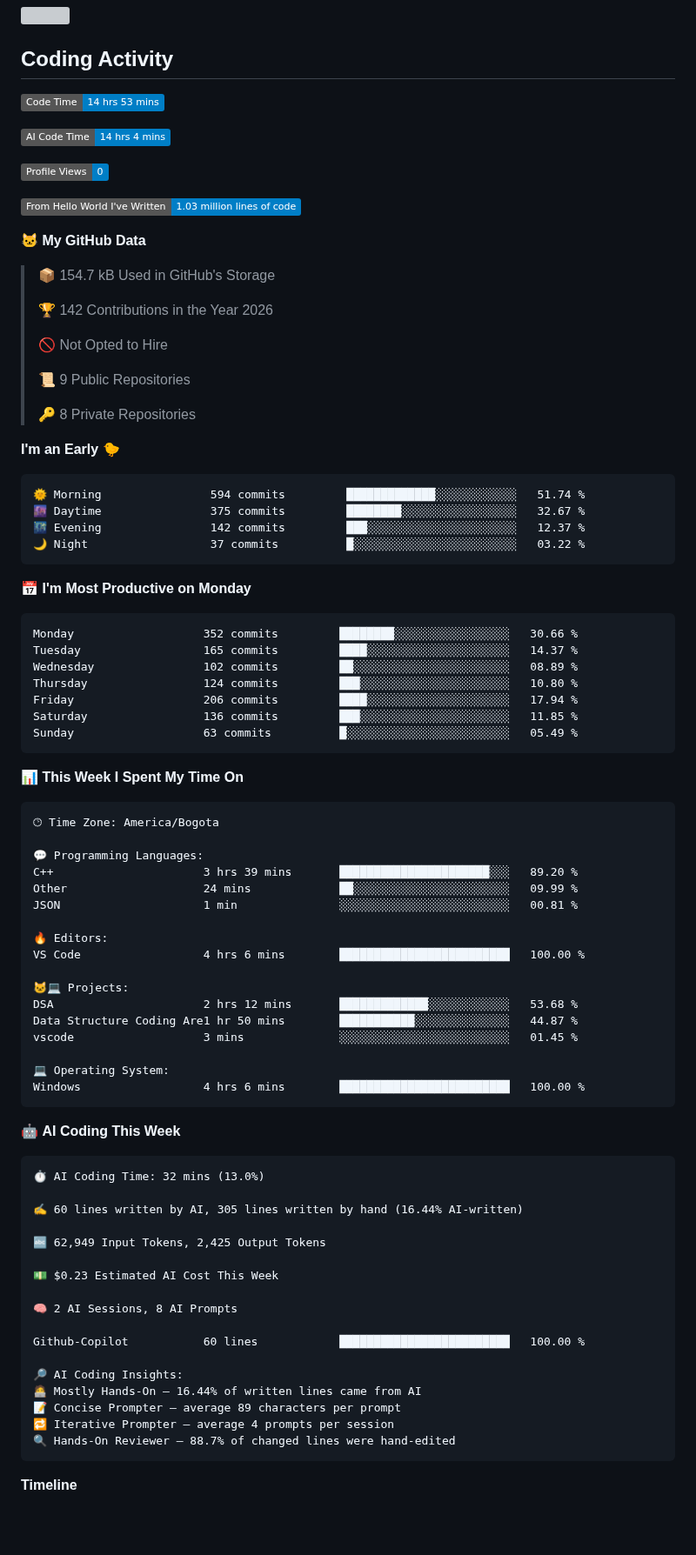
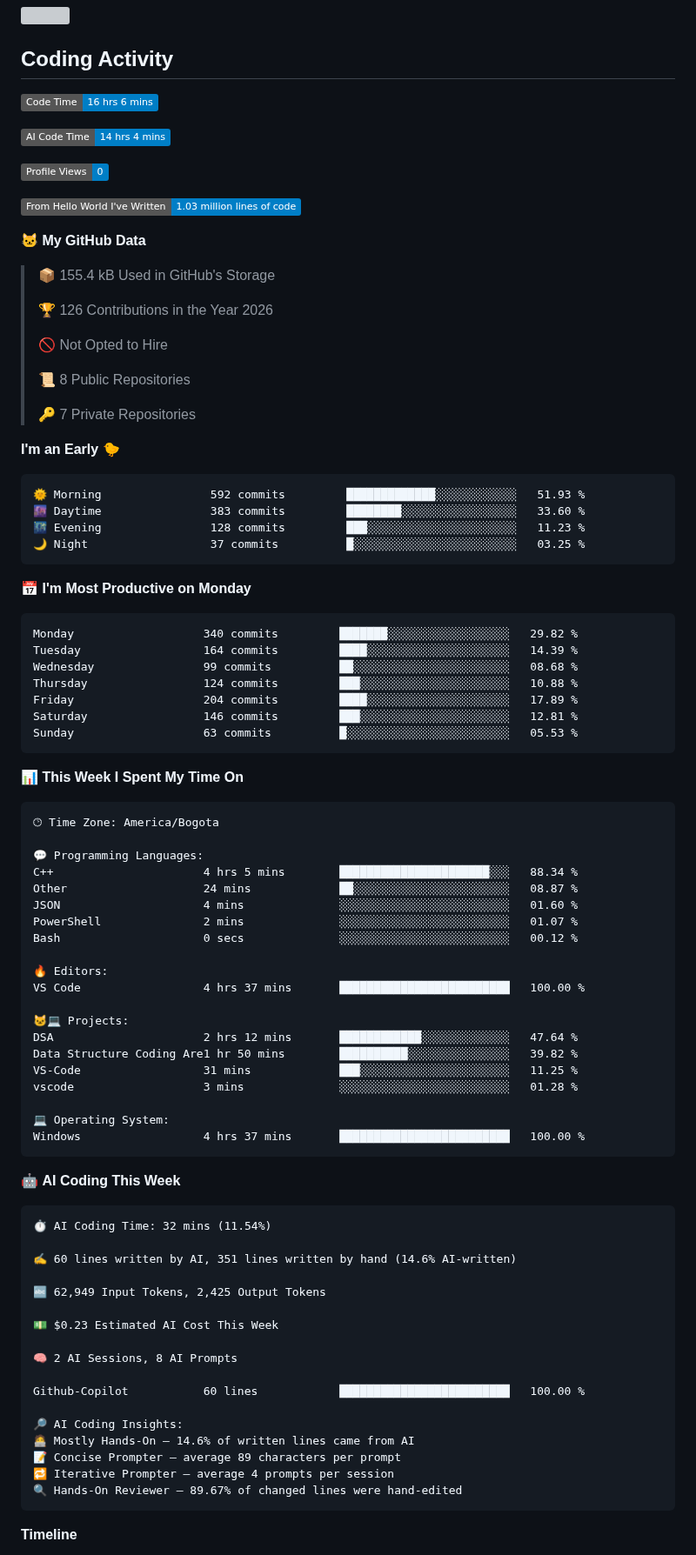
Before and after one commit to DiegoGalloM/DiegoGalloM, a Markdown page: README.md, the part around one of its changes. Shown at 87% size. Drawn GitHub-style; badges without logos; blank space fills up the shorter version; grey boxes are pictures that could not be loaded.

Commit message:
Updated with Dev Metrics

````diff
--- a/README.md
+++ b/README.md
@@ -86,7 +86,7 @@ Pick-up sports matchup app (Next.js, Supabase). My part: backend and the Supabas
 ## Coding Activity
 
 <!--START_SECTION:waka-->
-![Code Time](http://img.shields.io/badge/Code%20Time-14%20hrs%2053%20mins-blue?style=flat)
+![Code Time](http://img.shields.io/badge/Code%20Time-16%20hrs%206%20mins-blue?style=flat)
 
 ![AI Code Time](http://img.shields.io/badge/AI%20Code%20Time-14%20hrs%204%20mins-blue?style=flat)
 
@@ -96,34 +96,34 @@ Pick-up sports matchup app (Next.js, Supabase). My part: backend and the Supabas
 
 **🐱 My GitHub Data**
 
-> 📦 154.7 kB Used in GitHub's Storage
+> 📦 155.4 kB Used in GitHub's Storage
  >
-> 🏆 142 Contributions in the Year 2026
+> 🏆 126 Contributions in the Year 2026
  >
 > 🚫 Not Opted to Hire
  >
-> 📜 9 Public Repositories
+> 📜 8 Public Repositories
  >
-> 🔑 8 Private Repositories
+> 🔑 7 Private Repositories
  >
 **I'm an Early 🐤**
 
 ```text
-🌞 Morning                594 commits         █████████████░░░░░░░░░░░░   51.74 %
-🌆 Daytime                375 commits         ████████░░░░░░░░░░░░░░░░░   32.67 %
-🌃 Evening                142 commits         ███░░░░░░░░░░░░░░░░░░░░░░   12.37 %
-🌙 Night                  37 commits          █░░░░░░░░░░░░░░░░░░░░░░░░   03.22 %
+🌞 Morning                592 commits         █████████████░░░░░░░░░░░░   51.93 %
+🌆 Daytime                383 commits         ████████░░░░░░░░░░░░░░░░░   33.60 %
+🌃 Evening                128 commits         ███░░░░░░░░░░░░░░░░░░░░░░   11.23 %
+🌙 Night                  37 commits          █░░░░░░░░░░░░░░░░░░░░░░░░   03.25 %
 ```
 📅 **I'm Most Productive on Monday**
 
 ```text
-Monday                   352 commits         ████████░░░░░░░░░░░░░░░░░   30.66 %
-Tuesday                  165 commits         ████░░░░░░░░░░░░░░░░░░░░░   14.37 %
-Wednesday                102 commits         ██░░░░░░░░░░░░░░░░░░░░░░░   08.89 %
-Thursday                 124 commits         ███░░░░░░░░░░░░░░░░░░░░░░   10.80 %
-Friday                   206 commits         ████░░░░░░░░░░░░░░░░░░░░░   17.94 %
-Saturday                 136 commits         ███░░░░░░░░░░░░░░░░░░░░░░   11.85 %
-Sunday                   63 commits          █░░░░░░░░░░░░░░░░░░░░░░░░   05.49 %
+Monday                   340 commits         ███████░░░░░░░░░░░░░░░░░░   29.82 %
+Tuesday                  164 commits         ████░░░░░░░░░░░░░░░░░░░░░   14.39 %
+Wednesday                99 commits          ██░░░░░░░░░░░░░░░░░░░░░░░   08.68 %
+Thursday                 124 commits         ███░░░░░░░░░░░░░░░░░░░░░░   10.88 %
+Friday                   204 commits         ████░░░░░░░░░░░░░░░░░░░░░   17.89 %
+Saturday                 146 commits         ███░░░░░░░░░░░░░░░░░░░░░░   12.81 %
+Sunday                   63 commits          █░░░░░░░░░░░░░░░░░░░░░░░░   05.53 %
 ```
 
 
@@ -133,28 +133,31 @@ Sunday                   63 commits          █░░░░░░░░░░
 🕑︎ Time Zone: America/Bogota
 
 💬 Programming Languages:
-C++                      3 hrs 39 mins       ██████████████████████░░░   89.20 %
-Other                    24 mins             ██░░░░░░░░░░░░░░░░░░░░░░░   09.99 %
-JSON                     1 min               ░░░░░░░░░░░░░░░░░░░░░░░░░   00.81 %
+C++                      4 hrs 5 mins        ██████████████████████░░░   88.34 %
+Other                    24 mins             ██░░░░░░░░░░░░░░░░░░░░░░░   08.87 %
+JSON                     4 mins              ░░░░░░░░░░░░░░░░░░░░░░░░░   01.60 %
+PowerShell               2 mins              ░░░░░░░░░░░░░░░░░░░░░░░░░   01.07 %
+Bash                     0 secs              ░░░░░░░░░░░░░░░░░░░░░░░░░   00.12 %
 
 🔥 Editors:
-VS Code                  4 hrs 6 mins        █████████████████████████   100.00 %
+VS Code                  4 hrs 37 mins       █████████████████████████   100.00 %
 
 🐱‍💻 Projects:
-DSA                      2 hrs 12 mins       █████████████░░░░░░░░░░░░   53.68 %
-Data Structure Coding Are1 hr 50 mins        ███████████░░░░░░░░░░░░░░   44.87 %
-vscode                   3 mins              ░░░░░░░░░░░░░░░░░░░░░░░░░   01.45 %
+DSA                      2 hrs 12 mins       ████████████░░░░░░░░░░░░░   47.64 %
+Data Structure Coding Are1 hr 50 mins        ██████████░░░░░░░░░░░░░░░   39.82 %
+VS-Code                  31 mins             ███░░░░░░░░░░░░░░░░░░░░░░   11.25 %
+vscode                   3 mins              ░░░░░░░░░░░░░░░░░░░░░░░░░   01.28 %
 
 💻 Operating System:
-Windows                  4 hrs 6 mins        █████████████████████████   100.00 %
+Windows                  4 hrs 37 mins       █████████████████████████   100.00 %
 ```
 
 🤖 **AI Coding This Week**
 
 ```text
-⏱ AI Coding Time: 32 mins (13.0%)
+⏱ AI Coding Time: 32 mins (11.54%)
 
-✍️ 60 lines written by AI, 305 lines written by hand (16.44% AI-written)
+✍️ 60 lines written by AI, 351 lines written by hand (14.6% AI-written)
 
 🔤 62,949 Input Tokens, 2,425 Output Tokens
 
@@ -165,10 +168,10 @@ Windows                  4 hrs 6 mins        ███████████
 Github-Copilot           60 lines            █████████████████████████   100.00 %
 
 🔎 AI Coding Insights:
-🧑‍💻 Mostly Hands-On — 16.44% of written lines came from AI
+🧑‍💻 Mostly Hands-On — 14.6% of written lines came from AI
 📝 Concise Prompter — average 89 characters per prompt
 🔁 Iterative Prompter — average 4 prompts per session
-🔍 Hands-On Reviewer — 88.7% of changed lines were hand-edited
+🔍 Hands-On Reviewer — 89.67% of changed lines were hand-edited
 ```
 
 **Timeline**
````
Also changed, not shown: other parts of README.md (+1 -1 lines), assets/bar_graph.png.
